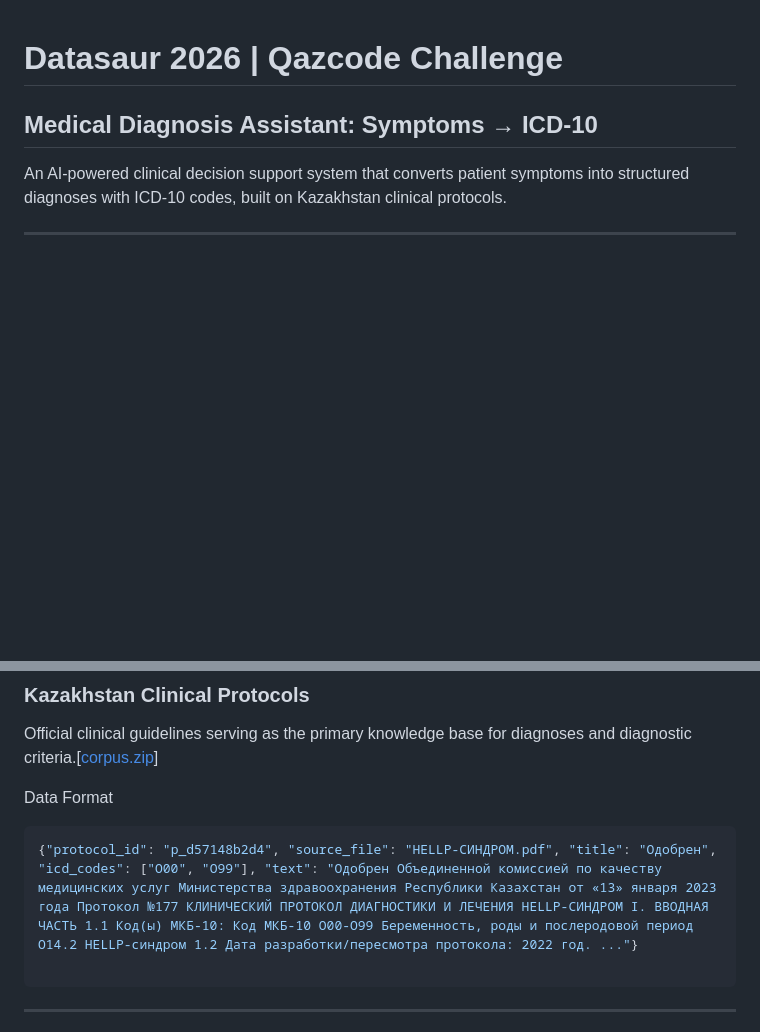
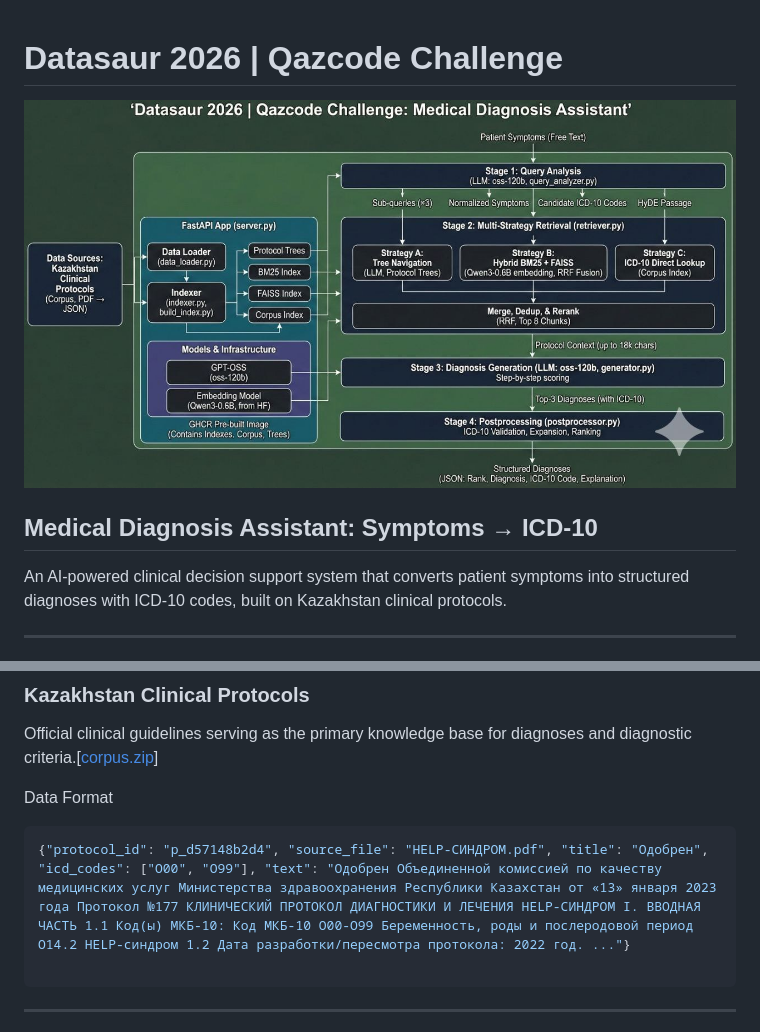
Before and after one commit to AskhatSBK/hackhathon_askhat_solution, a Markdown page: README.md, 2 parts joined by grey strips. Rendered like a GitHub page; pictures changed too: Architecture.jpg (added); blank space fills up the shorter version.

Commit message:
Add picture of architecture

````diff
--- a/README.md
+++ b/README.md
@@ -1,4 +1,6 @@
 # Datasaur 2026 | Qazcode Challenge
+
+![Architecture overview](Architecture.jpg)
 
 ## Medical Diagnosis Assistant: Symptoms → ICD-10
 
@@ -25,7 +27,7 @@ Official clinical guidelines serving as the primary knowledge base for diagnoses
 Data Format
 
 ```json
-{"protocol_id": "p_d57148b2d4", "source_file": "HELLP-СИНДРОМ.pdf", "title": "Одобрен", "icd_codes": ["O00", "O99"], "text": "Одобрен Объединенной комиссией по качеству медицинских услуг Министерства здравоохранения Республики Казахстан от «13» января 2023 года Протокол №177 КЛИНИЧЕСКИЙ ПРОТОКОЛ ДИАГНОСТИКИ И ЛЕЧЕНИЯ HELLP-СИНДРОМ I. ВВОДНАЯ ЧАСТЬ 1.1 Код(ы) МКБ-10: Код МКБ-10 O00-O99 Беременность, роды и послеродовой период О14.2 HELLP-синдром 1.2 Дата разработки/пересмотра протокола: 2022 год. ..."}
+{"protocol_id": "p_d57148b2d4", "source_file": "HELP-СИНДРОМ.pdf", "title": "Одобрен", "icd_codes": ["O00", "O99"], "text": "Одобрен Объединенной комиссией по качеству медицинских услуг Министерства здравоохранения Республики Казахстан от «13» января 2023 года Протокол №177 КЛИНИЧЕСКИЙ ПРОТОКОЛ ДИАГНОСТИКИ И ЛЕЧЕНИЯ HELP-СИНДРОМ I. ВВОДНАЯ ЧАСТЬ 1.1 Код(ы) МКБ-10: Код МКБ-10 O00-O99 Беременность, роды и послеродовой период О14.2 HELP-синдром 1.2 Дата разработки/пересмотра протокола: 2022 год. ..."}
 
 ```
 
````
